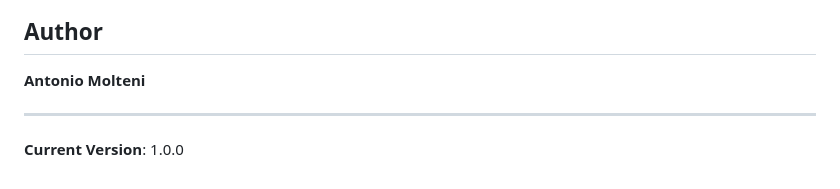
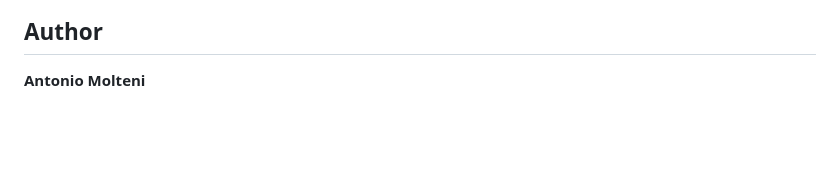
Before and after one commit to AntonioMolteni/auto-pdf-scroller, a Markdown page: README.md, the part around the change. Drawn GitHub-style; blank space fills up the shorter version.

Commit message:
remove version from readme

```diff
--- a/README.md
+++ b/README.md
@@ -141,7 +141,3 @@ This project is licensed under the ISC License - see the LICENSE file for detail
 ## Author
 
 **Antonio Molteni**
-
----
-
-**Current Version**: 1.0.0
```
